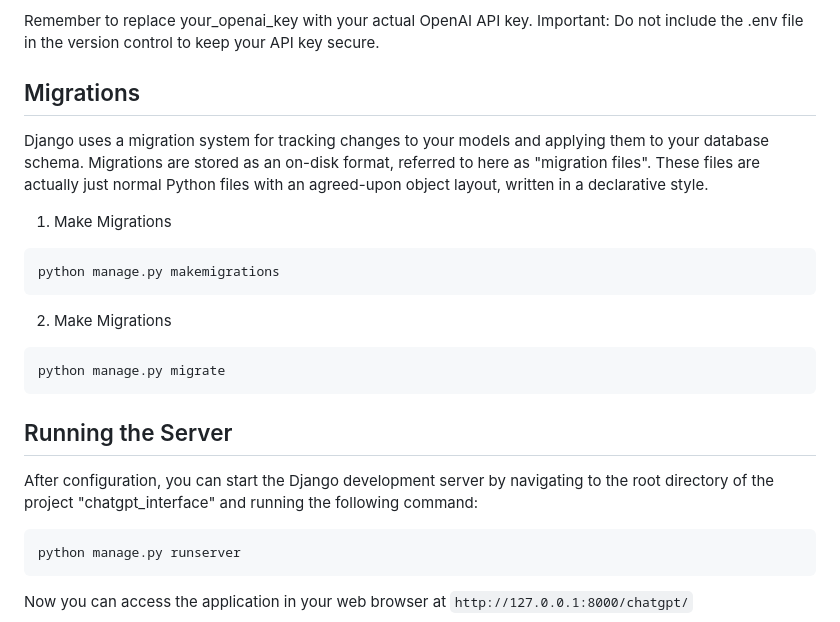
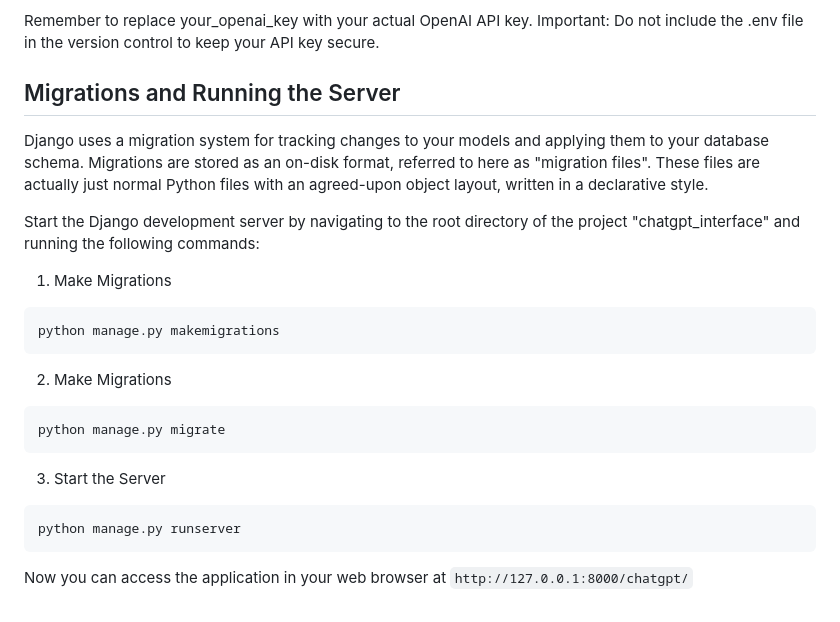
Before and after one commit to tsmith4014/Django-OpenAI-ImageCreation-Chat-Application, a Markdown page: README.md, the part around the change. GitHub-like rendering.

````diff
--- a/README.md
+++ b/README.md
@@ -104,9 +104,11 @@ This file should contain key-value pairs representing the environment variables:
 Remember to replace your_openai_key with your actual OpenAI API key.
 Important: Do not include the .env file in the version control to keep your API key secure.
 
-## Migrations
+## Migrations and Running the Server
 
 Django uses a migration system for tracking changes to your models and applying them to your database schema. Migrations are stored as an on-disk format, referred to here as "migration files". These files are actually just normal Python files with an agreed-upon object layout, written in a declarative style.
+
+Start the Django development server by navigating to the root directory of the project "chatgpt_interface" and running the following commands:
 
 1. Make Migrations
 ```markdownlint
@@ -117,10 +119,8 @@ python manage.py makemigrations
 ```markdownlint
 python manage.py migrate
 ```
-## Running the Server
 
-After configuration, you can start the Django development server by navigating to the root directory of the project "chatgpt_interface" and running the following command:
-
+3. Start the Server
 ```markdownlint
 python manage.py runserver
 ```
````
